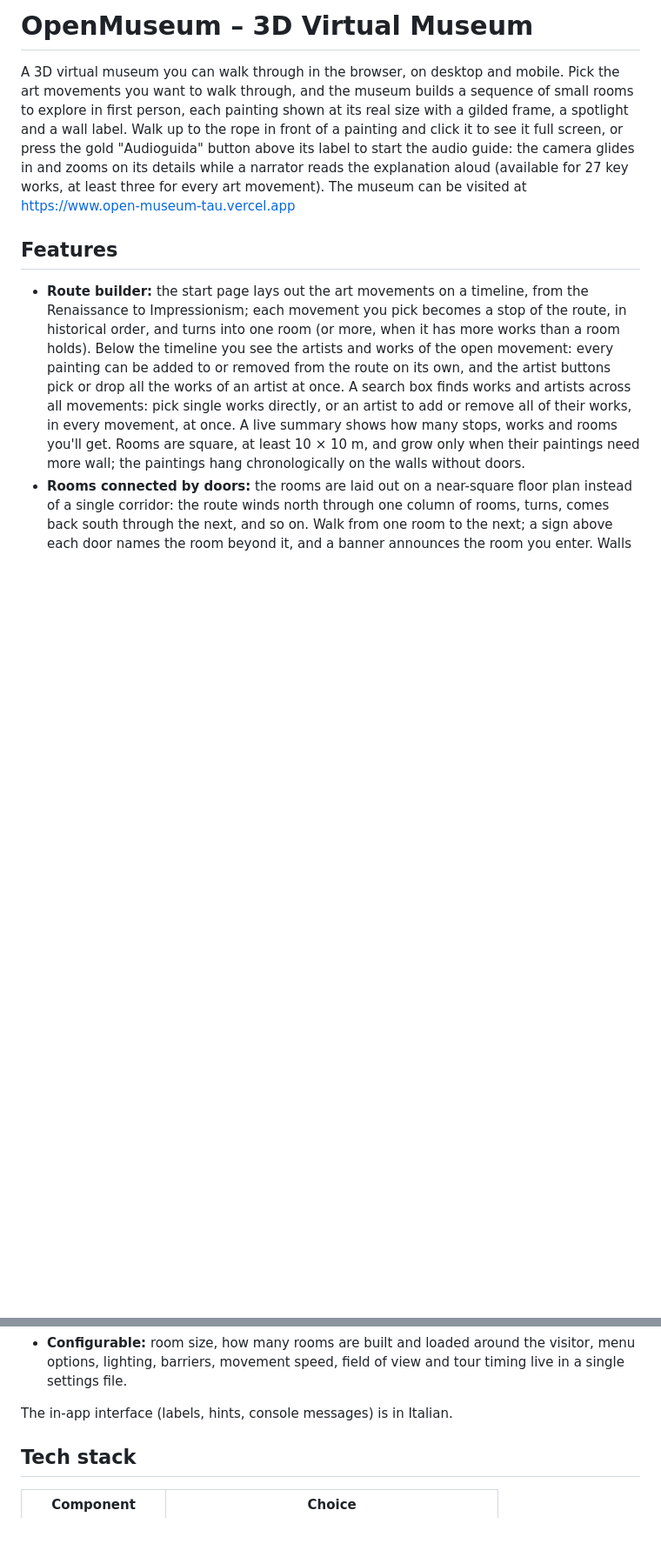
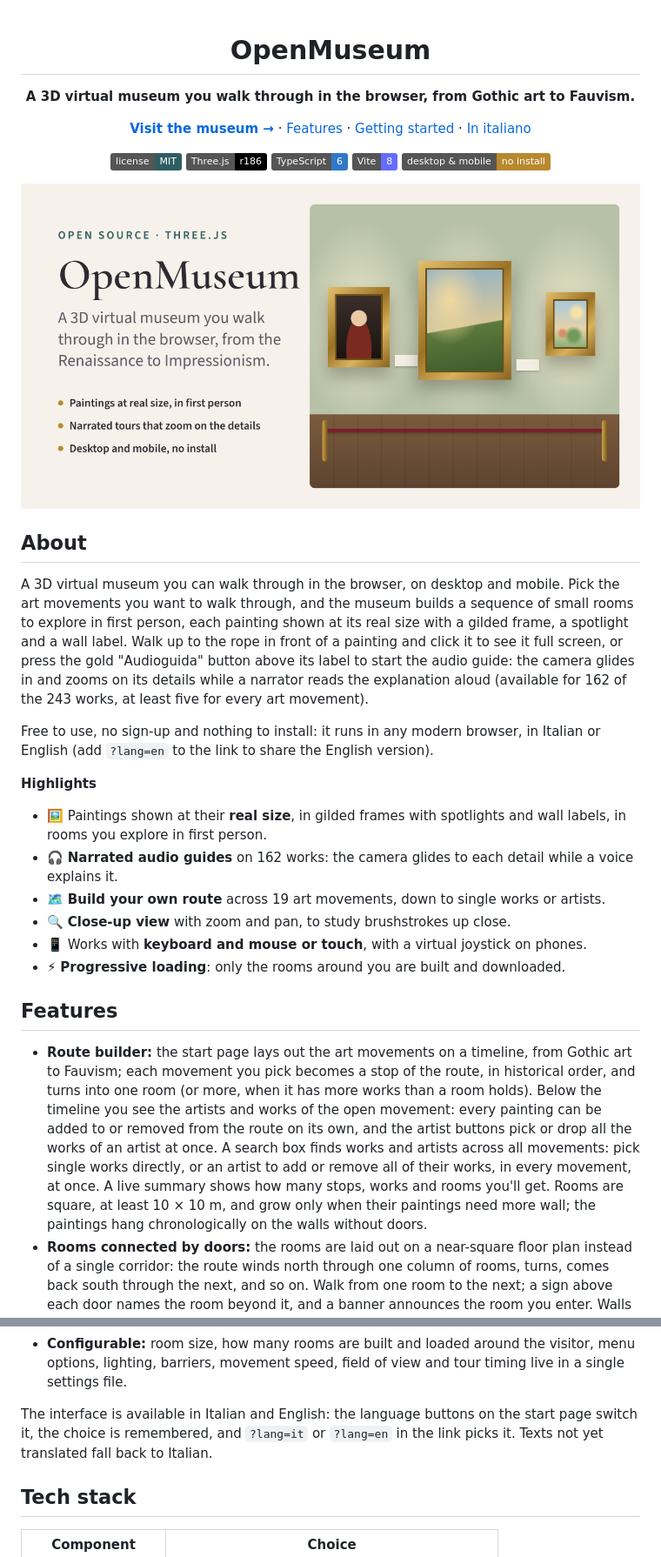
Before and after one commit to zDarius21/OpenMuseum, a Markdown page: README.md, 2 parts joined by grey strips. Shown at 87% size. GitHub-like rendering; pictures changed too: public/og-image.png (added); badges without logos; blank space fills up the shorter version.

Commit message:
Polish README, add MIT license and social preview

```diff
--- a/README.md
+++ b/README.md
@@ -1,11 +1,39 @@
-# OpenMuseum – 3D Virtual Museum
+<div align="center">
 
-A 3D virtual museum you can walk through in the browser, on desktop and mobile. Pick the art movements you want to walk through, and the museum builds a sequence of small rooms to explore in first person, each painting shown at its real size with a gilded frame, a spotlight and a wall label. Walk up to the rope in front of a painting and click it to see it full screen, or press the gold "Audioguida" button above its label to start the audio guide: the camera glides in and zooms on its details while a narrator reads the explanation aloud (available for 27 key works, at least three for every art movement).
-The museum can be visited at https://www.open-museum-tau.vercel.app
+# OpenMuseum
+
+**A 3D virtual museum you walk through in the browser, from Gothic art to Fauvism.**
+
+[**Visit the museum →**](https://open-museum-tau.vercel.app) · [Features](#features) · [Getting started](#getting-started) · [In italiano](#in-italiano)
+
+[![License: MIT](https://img.shields.io/badge/license-MIT-2f5d62.svg)](LICENSE)
+![Three.js](https://img.shields.io/badge/Three.js-r186-black?logo=three.js)
+![TypeScript](https://img.shields.io/badge/TypeScript-6-3178c6?logo=typescript&logoColor=white)
+![Vite](https://img.shields.io/badge/Vite-8-646cff?logo=vite&logoColor=white)
+![Desktop and mobile](https://img.shields.io/badge/desktop%20%26%20mobile-no%20install-b8892f)
+
+<img src="public/og-image.png" alt="OpenMuseum: paintings in gilded frames on a gallery wall" width="720">
+
+</div>
+
+## About
+
+A 3D virtual museum you can walk through in the browser, on desktop and mobile. Pick the art movements you want to walk through, and the museum builds a sequence of small rooms to explore in first person, each painting shown at its real size with a gilded frame, a spotlight and a wall label. Walk up to the rope in front of a painting and click it to see it full screen, or press the gold "Audioguida" button above its label to start the audio guide: the camera glides in and zooms on its details while a narrator reads the explanation aloud (available for 162 of the 243 works, at least five for every art movement).
+
+Free to use, no sign-up and nothing to install: it runs in any modern browser, in Italian or English (add `?lang=en` to the link to share the English version).
+
+**Highlights**
+
+- 🖼️ Paintings shown at their **real size**, in gilded frames with spotlights and wall labels, in rooms you explore in first person.
+- 🎧 **Narrated audio guides** on 162 works: the camera glides to each detail while a voice explains it.
+- 🗺️ **Build your own route** across 19 art movements, down to single works or artists.
+- 🔍 **Close-up view** with zoom and pan, to study brushstrokes up close.
+- 📱 Works with **keyboard and mouse or touch**, with a virtual joystick on phones.
+- ⚡ **Progressive loading**: only the rooms around you are built and downloaded.
 
 ## Features
 
-- **Route builder:** the start page lays out the art movements on a timeline, from the Renaissance to Impressionism; each movement you pick becomes a stop of the route, in historical order, and turns into one room (or more, when it has more works than a room holds). Below the timeline you see the artists and works of the open movement: every painting can be added to or removed from the route on its own, and the artist buttons pick or drop all the works of an artist at once. A search box finds works and artists across all movements: pick single works directly, or an artist to add or remove all of their works, in every movement, at once. A live summary shows how many stops, works and rooms you'll get. Rooms are square, at least 10 × 10 m, and grow only when their paintings need more wall; the paintings hang chronologically on the walls without doors.
+- **Route builder:** the start page lays out the art movements on a timeline, from Gothic art to Fauvism; each movement you pick becomes a stop of the route, in historical order, and turns into one room (or more, when it has more works than a room holds). Below the timeline you see the artists and works of the open movement: every painting can be added to or removed from the route on its own, and the artist buttons pick or drop all the works of an artist at once. A search box finds works and artists across all movements: pick single works directly, or an artist to add or remove all of their works, in every movement, at once. A live summary shows how many stops, works and rooms you'll get. Rooms are square, at least 10 × 10 m, and grow only when their paintings need more wall; the paintings hang chronologically on the walls without doors.
 - **Rooms connected by doors:** the rooms are laid out on a near-square floor plan instead of a single corridor: the route winds north through one column of rooms, turns, comes back south through the next, and so on. Walk from one room to the next; a sign above each door names the room beyond it, and a banner announces the room you enter. Walls come in three quiet tones (gray, light green and beige), changing from one art movement to the next.
 - **Progressive loading:** only the rooms around the visitor are built, and only the current and adjacent rooms download their images; farther rooms are taken down and their textures freed. While the visitor is still choosing the route, the images of the chosen works already download in the background, in room order, so the first room is often ready as soon as the museum is created. A fixed pool of spotlights, one per painting a room can hold, follows the visitor from room to room, so the lighting cost stays that of a single room and no shaders are recompiled.
 - **Welcome screen:** after the route page, shows how to move, look around and start a tour, with instructions tailored to desktop or touch screens and a progress bar while the first room loads. The `?` button opens it again at any time, and lets you change the route and rebuild the museum.
@@ -22,7 +50,7 @@ The museum can be visited at https://www.open-museum-tau.vercel.app
 - **Procedural assets:** the parquet floor and placeholder images are drawn in code, keeping downloads small.
 - **Configurable:** room size, how many rooms are built and loaded around the visitor, menu options, lighting, barriers, movement speed, field of view and tour timing live in a single settings file.
 
-The in-app interface (labels, hints, console messages) is in Italian.
+The interface is available in Italian and English: the language buttons on the start page switch it, the choice is remembered, and `?lang=it` or `?lang=en` in the link picks it. Texts not yet translated fall back to Italian.
 
 ## Tech stack
 
```
Also changed, not shown: other parts of README.md (+19 -0 lines), 3 other files.
